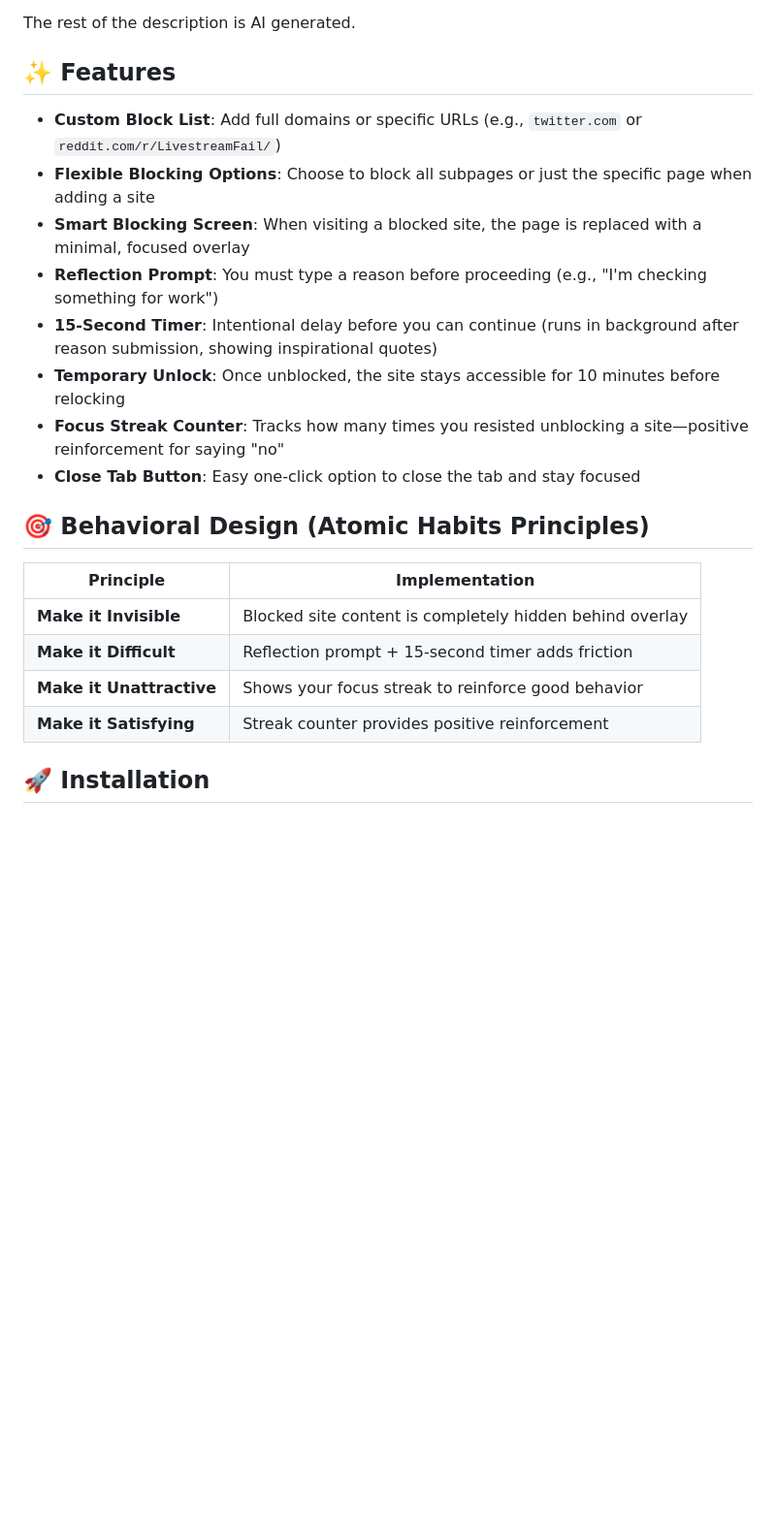
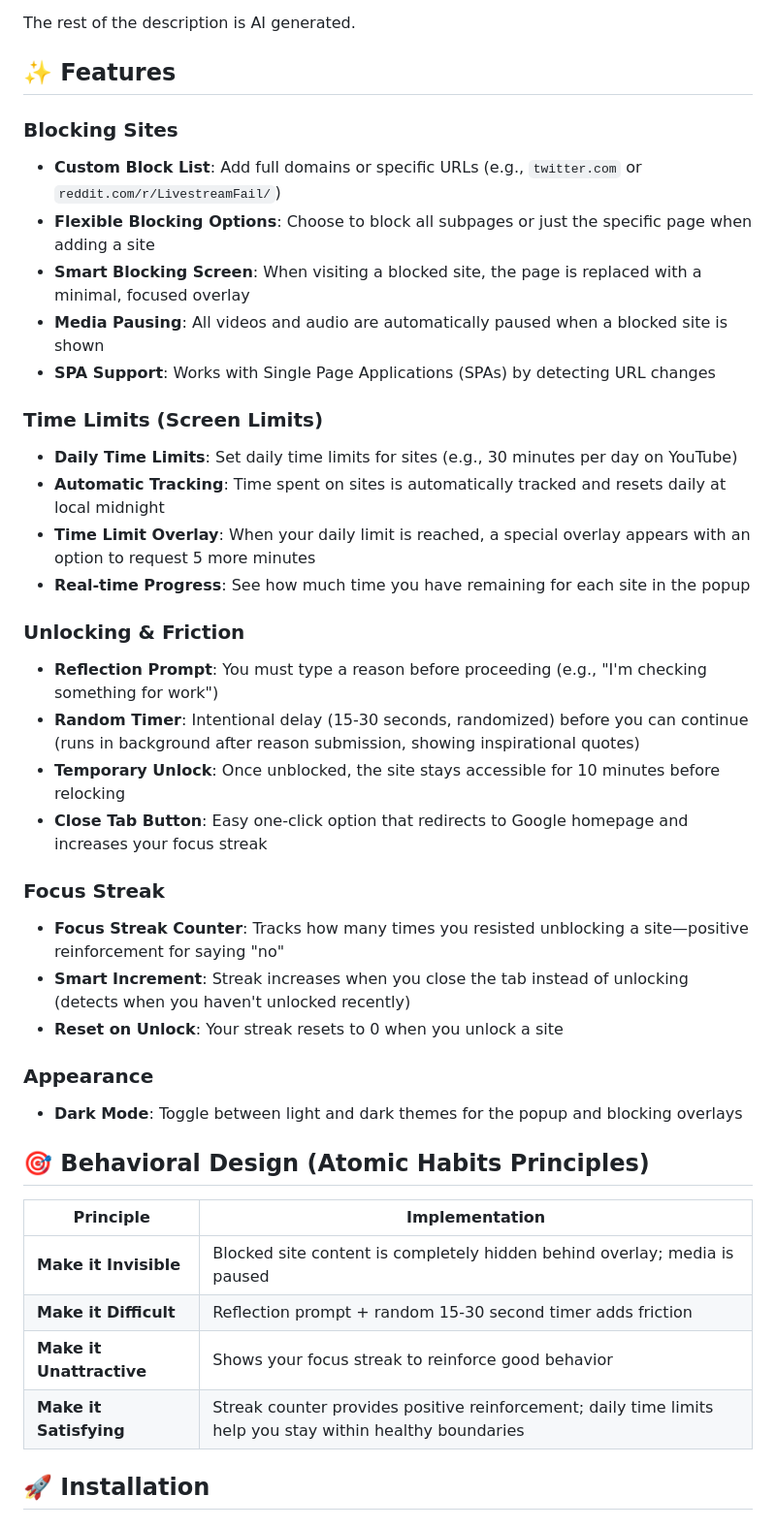
Before and after one commit to Mpire25/keep-focus, a Markdown page: README.md, the part around the change printed below. Shown: that part at 97% size. Drawn GitHub-style; blank space fills up the shorter version.

```diff
--- a/README.md
+++ b/README.md
@@ -6,23 +6,41 @@ The rest of the description is AI generated.
 
 ## ✨ Features
 
+### Blocking Sites
 - **Custom Block List**: Add full domains or specific URLs (e.g., `twitter.com` or `reddit.com/r/LivestreamFail/`)
 - **Flexible Blocking Options**: Choose to block all subpages or just the specific page when adding a site
 - **Smart Blocking Screen**: When visiting a blocked site, the page is replaced with a minimal, focused overlay
+- **Media Pausing**: All videos and audio are automatically paused when a blocked site is shown
+- **SPA Support**: Works with Single Page Applications (SPAs) by detecting URL changes
+
+### Time Limits (Screen Limits)
+- **Daily Time Limits**: Set daily time limits for sites (e.g., 30 minutes per day on YouTube)
+- **Automatic Tracking**: Time spent on sites is automatically tracked and resets daily at local midnight
+- **Time Limit Overlay**: When your daily limit is reached, a special overlay appears with an option to request 5 more minutes
+- **Real-time Progress**: See how much time you have remaining for each site in the popup
+
+### Unlocking & Friction
 - **Reflection Prompt**: You must type a reason before proceeding (e.g., "I'm checking something for work")
-- **15-Second Timer**: Intentional delay before you can continue (runs in background after reason submission, showing inspirational quotes)
+- **Random Timer**: Intentional delay (15-30 seconds, randomized) before you can continue (runs in background after reason submission, showing inspirational quotes)
 - **Temporary Unlock**: Once unblocked, the site stays accessible for 10 minutes before relocking
+- **Close Tab Button**: Easy one-click option that redirects to Google homepage and increases your focus streak
+
+### Focus Streak
 - **Focus Streak Counter**: Tracks how many times you resisted unblocking a site—positive reinforcement for saying "no"
-- **Close Tab Button**: Easy one-click option to close the tab and stay focused
+- **Smart Increment**: Streak increases when you close the tab instead of unlocking (detects when you haven't unlocked recently)
+- **Reset on Unlock**: Your streak resets to 0 when you unlock a site
+
+### Appearance
+- **Dark Mode**: Toggle between light and dark themes for the popup and blocking overlays
 
 ## 🎯 Behavioral Design (Atomic Habits Principles)
 
 | Principle | Implementation |
 |-----------|---------------|
-| **Make it Invisible** | Blocked site content is completely hidden behind overlay |
-| **Make it Difficult** | Reflection prompt + 15-second timer adds friction |
+| **Make it Invisible** | Blocked site content is completely hidden behind overlay; media is paused |
+| **Make it Difficult** | Reflection prompt + random 15-30 second timer adds friction |
 | **Make it Unattractive** | Shows your focus streak to reinforce good behavior |
-| **Make it Satisfying** | Streak counter provides positive reinforcement |
+| **Make it Satisfying** | Streak counter provides positive reinforcement; daily time limits help you stay within healthy boundaries |
 
 ## 🚀 Installation
 
```
Also changed, not shown: other parts of README.md (+64 -19 lines).
